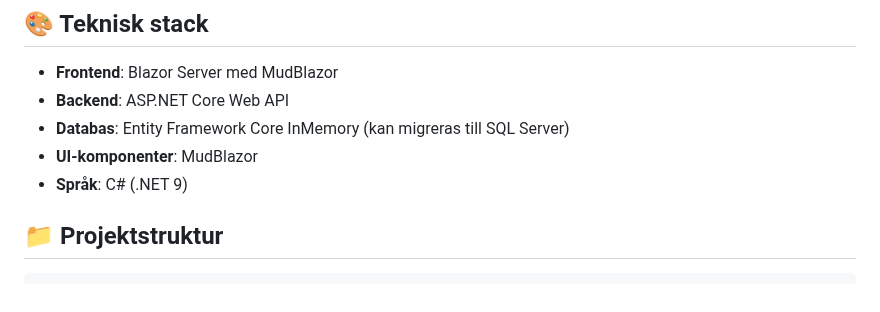
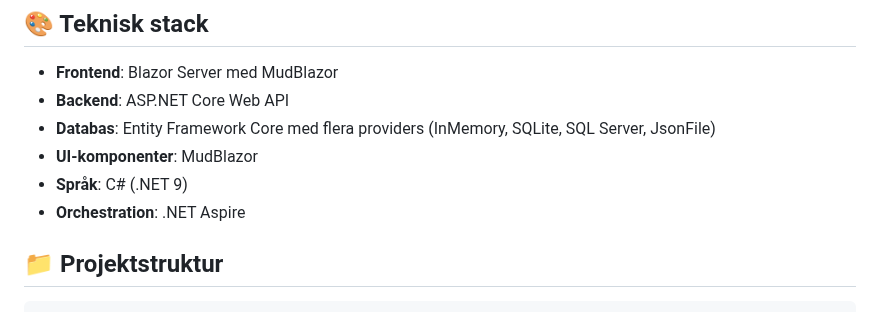
Before and after one commit to pownas/Privatekonomi, a Markdown page: README.md, the part around the change. Drawn GitHub-style.

Commit message:
Update technology stack description to reflect all database providers
Co-authored-by: pownas <47676607+pownas@users.noreply.github.com>

```diff
--- a/README.md
+++ b/README.md
@@ -324,9 +324,10 @@ Hantering av utgifts- och inkomstkategorier med färgkodning för enkel överbli
 
 - **Frontend**: Blazor Server med MudBlazor
 - **Backend**: ASP.NET Core Web API
-- **Databas**: Entity Framework Core InMemory (kan migreras till SQL Server)
+- **Databas**: Entity Framework Core med flera providers (InMemory, SQLite, SQL Server, JsonFile)
 - **UI-komponenter**: MudBlazor
 - **Språk**: C# (.NET 9)
+- **Orchestration**: .NET Aspire
 
 ## 📁 Projektstruktur
 
```
